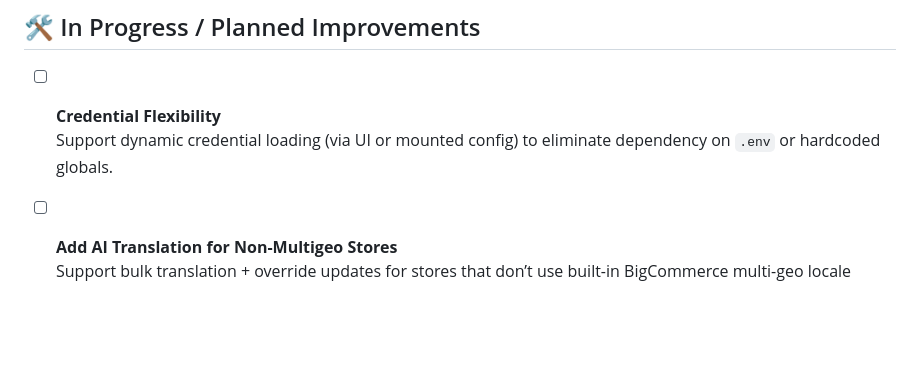
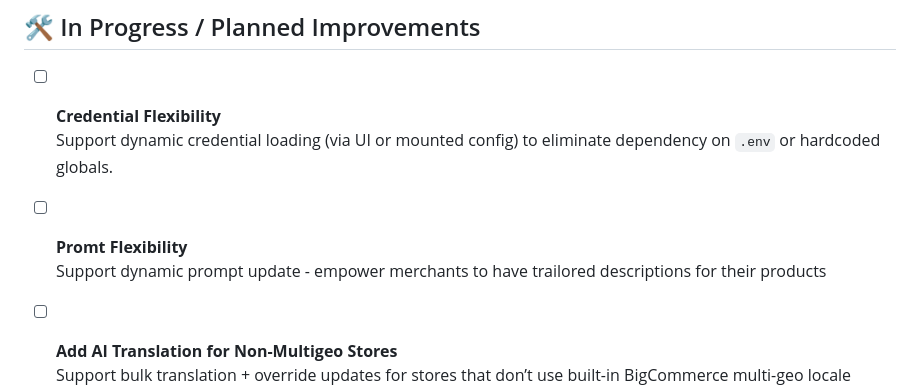
Before and after one commit to jfugalde/Multi-Lang-Overrides-AI, a Markdown page: README.md, the part around the change. GitHub-like rendering; blank space fills up the shorter version.

Commit message:
chore: Add missing - nice to have tasks

```diff
--- a/README.md
+++ b/README.md
@@ -166,6 +166,9 @@ Deploy using `cloudbuild.yaml` for GCP Cloud Run or similar environments.
 - [ ] **Credential Flexibility**
   Support dynamic credential loading (via UI or mounted config) to eliminate dependency on `.env` or hardcoded globals.
 
+- [ ] **Promt Flexibility**
+  Support dynamic prompt update - empower merchants to have trailored descriptions for their products
+
 - [ ] **Add AI Translation for Non-Multigeo Stores**
   Support bulk translation + override updates for stores that don’t use built-in BigCommerce multi-geo locale features.
 
```
